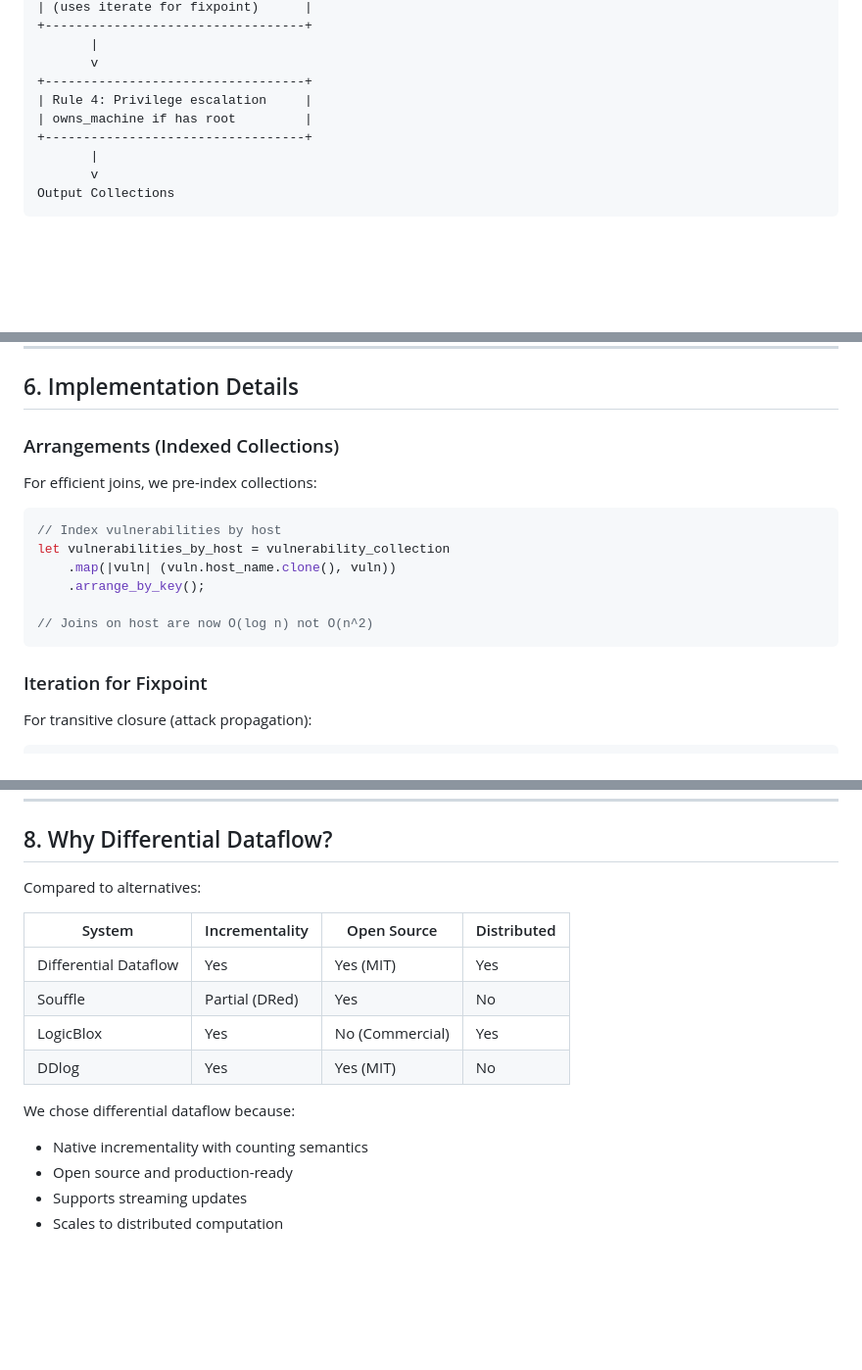
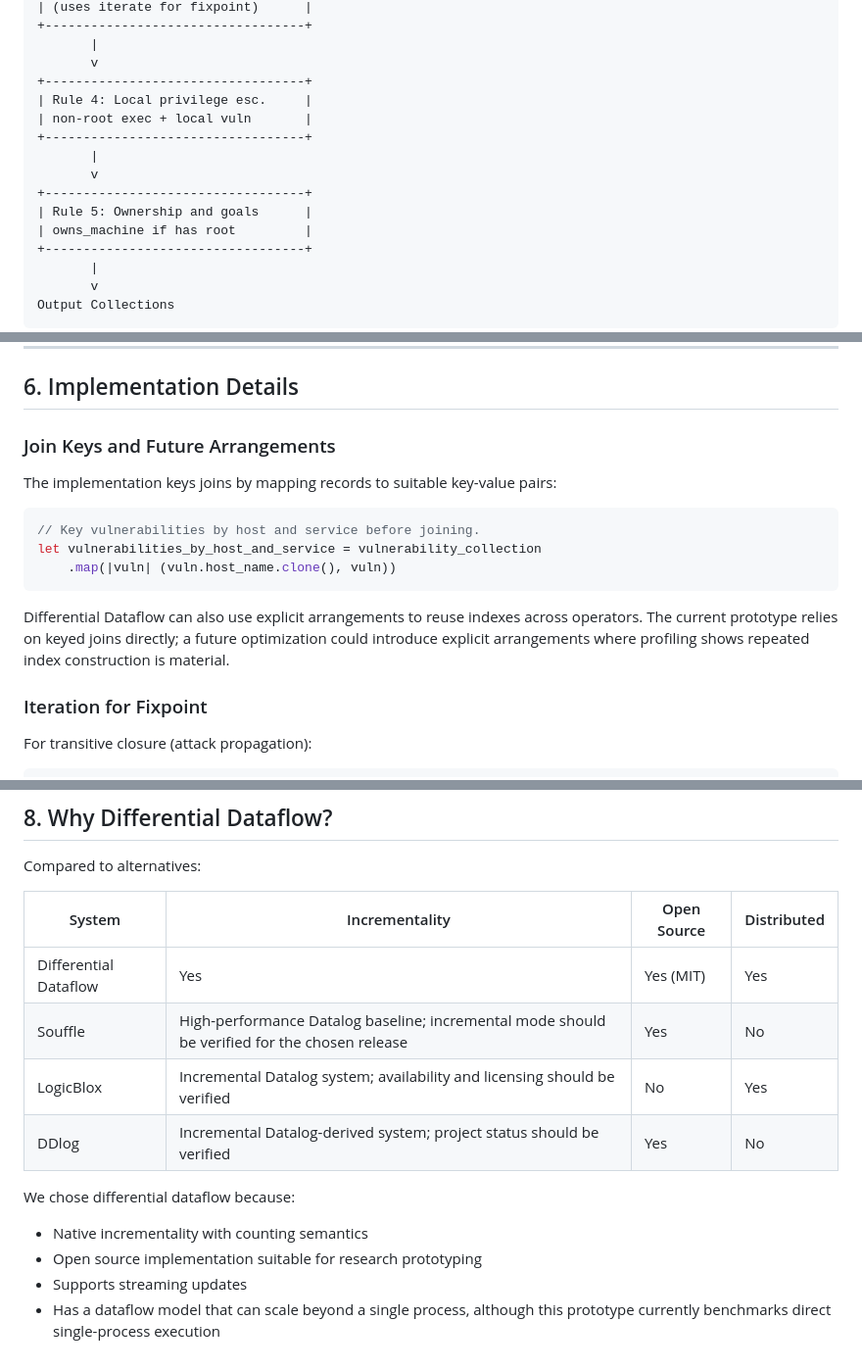
Before and after one commit to stefi19/DynamicAttackGraphs, a Markdown page: docs/PHASE2_ARCHITECTURE.md, 3 parts joined by grey strips. Shown at 98% size. Drawn GitHub-style; blank space fills up the shorter version.

Commit message:
docs: align architecture notes with actual dataflow implementation

````diff
--- a/docs/PHASE2_ARCHITECTURE.md
+++ b/docs/PHASE2_ARCHITECTURE.md
@@ -174,7 +175,13 @@ Input Collections
        |
        v
 +----------------------------------+
-| Rule 4: Privilege escalation     |
+| Rule 4: Local privilege esc.     |
+| non-root exec + local vuln       |
++----------------------------------+
+       |
+       v
++----------------------------------+
+| Rule 5: Ownership and goals      |
 | owns_machine if has root         |
 +----------------------------------+
        |
@@ -202,18 +209,20 @@ Time 2: Vulnerability patched
 
 ## 6. Implementation Details
 
-### Arrangements (Indexed Collections)
+### Join Keys and Future Arrangements
 
-For efficient joins, we pre-index collections:
+The implementation keys joins by mapping records to suitable key-value pairs:
 
 ```rust
-// Index vulnerabilities by host
-let vulnerabilities_by_host = vulnerability_collection
+// Key vulnerabilities by host and service before joining.
+let vulnerabilities_by_host_and_service = vulnerability_collection
     .map(|vuln| (vuln.host_name.clone(), vuln))
-    .arrange_by_key();
+```
 
-// Joins on host are now O(log n) not O(n^2)
-```
+Differential Dataflow can also use explicit arrangements to reuse indexes across
+operators. The current prototype relies on keyed joins directly; a future
+optimization could introduce explicit arrangements where profiling shows
+repeated index construction is material.
 
 ### Iteration for Fixpoint
 
@@ -263,12 +272,13 @@ Compared to alternatives:
 | System | Incrementality | Open Source | Distributed |
 |--------|---------------|-------------|-------------|
 | Differential Dataflow | Yes | Yes (MIT) | Yes |
-| Souffle | Partial (DRed) | Yes | No |
-| LogicBlox | Yes | No (Commercial) | Yes |
-| DDlog | Yes | Yes (MIT) | No |
+| Souffle | High-performance Datalog baseline; incremental mode should be verified for the chosen release | Yes | No |
+| LogicBlox | Incremental Datalog system; availability and licensing should be verified | No | Yes |
+| DDlog | Incremental Datalog-derived system; project status should be verified | Yes | No |
 
 We chose differential dataflow because:
 - Native incrementality with counting semantics
-- Open source and production-ready
+- Open source implementation suitable for research prototyping
 - Supports streaming updates
-- Scales to distributed computation
+- Has a dataflow model that can scale beyond a single process, although this
+  prototype currently benchmarks direct single-process execution
````
Also changed, not shown: other parts of docs/PHASE2_ARCHITECTURE.md (+1 -0 lines).
